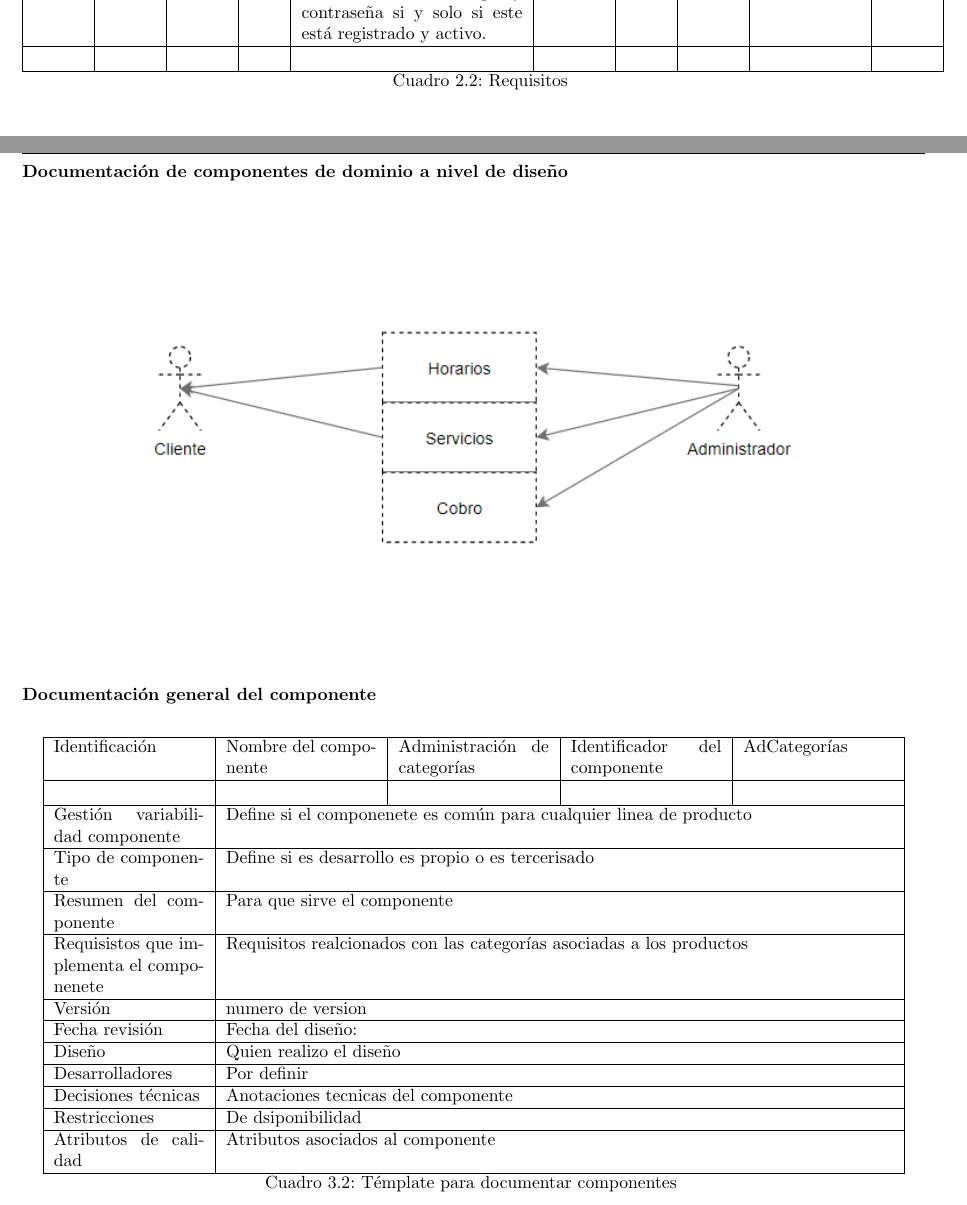
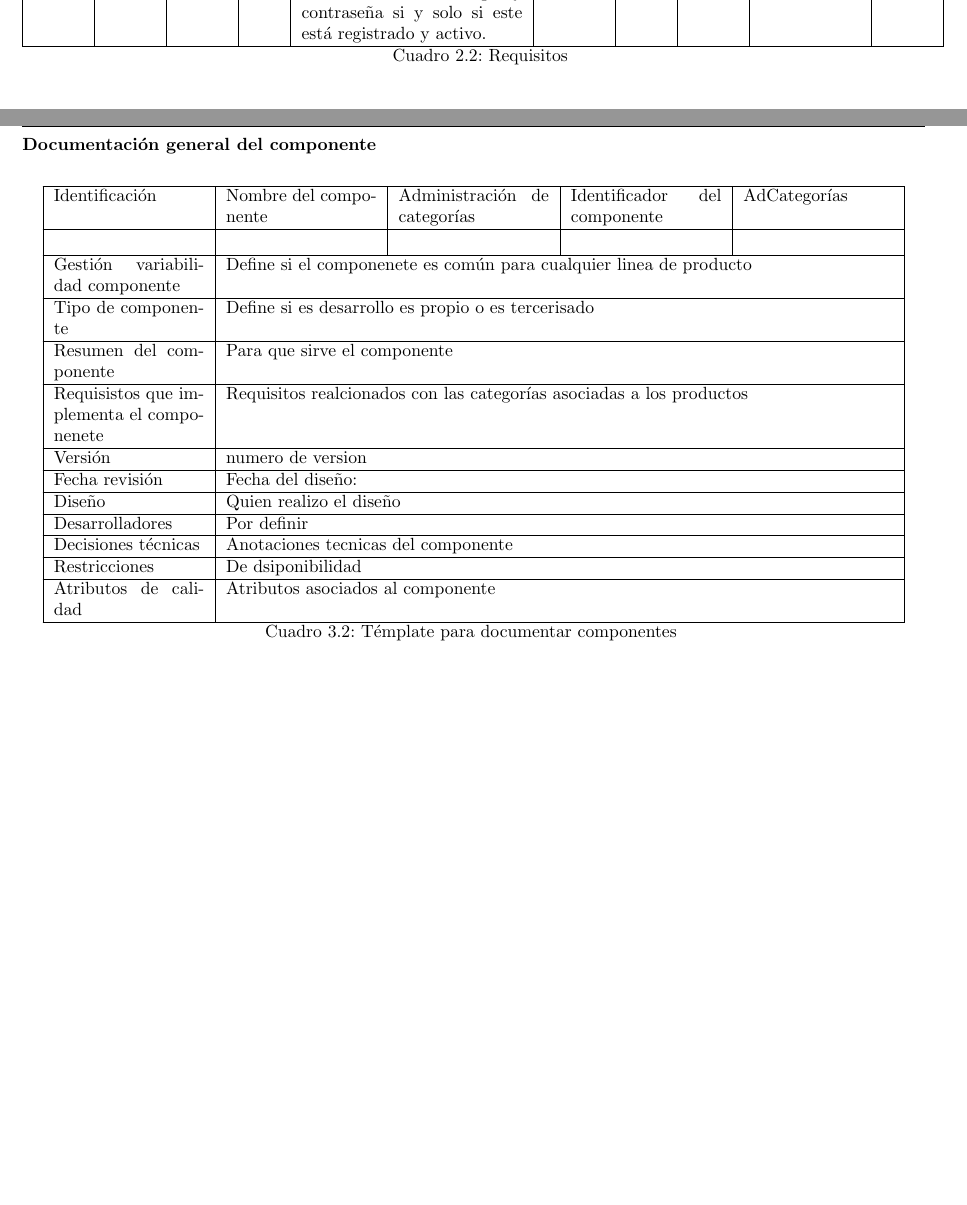
Before and after one commit to wildrakbil/LPS-Proyect, a LaTeX book (lpsProject .tex): two parts of pages 17 and 26 of 38, joined at a grey line, cut so that both start at the same text, the shorter picture padded with empty space. Compiled offline with pdfLaTeX.

Commit message:
Segunda entrega

```diff
--- a/lpsProject .tex
+++ b/lpsProject .tex
@@ -815,18 +815,6 @@ Prioridad & (1-100) donde 100 es alta prioridad y 1 es baja prioridad\\[0.5ex] \
   15/12/2020 &
   100 \\[0.5ex] \hline
 
-   &
-   &
-   &
-   &
-   &
-   &
-   &
-   &
-   &
-   \\[0.5ex] \hline
-
-
 \caption{Requisitos}
 \label{table:t5}
 \end{longtable}
@@ -979,11 +967,7 @@ Teniendo en cuenta el modelo de variabilidad de la arquitectura de referencia y
 \begin{center}
 \includegraphics[width=1\textwidth]{arq3}
 \end{center}
-
-\subsubsection{Documentación de componentes de dominio a nivel de diseño}
-\begin{center}
-\includegraphics[width=0.8\textwidth]{dominio}
-\end{center}
+\vspace{3cm}
 
 \subsubsection{Documentación general del componente }
 
```
